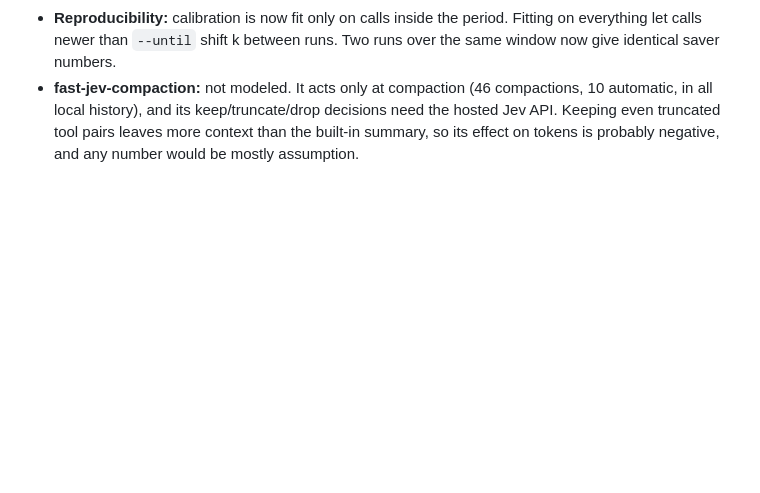
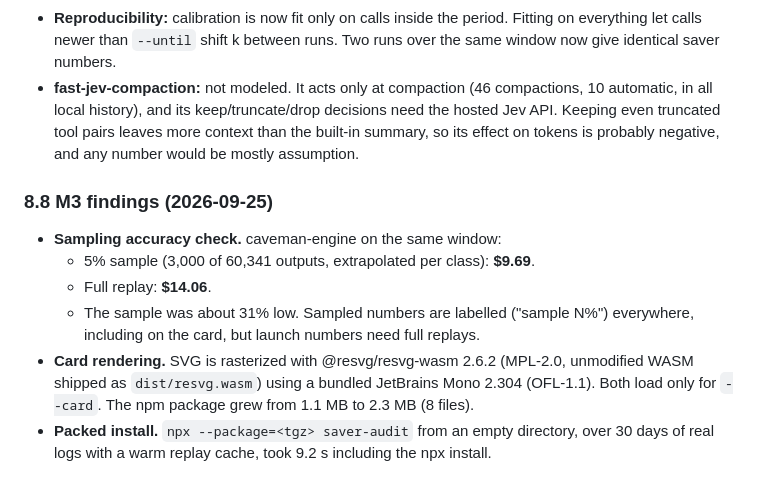
Before and after one commit to VladUZH/saver-audit, a Markdown page: docs/tech-notes.md, the part around the change. Drawn GitHub-style; blank space fills up the shorter version.

```diff
--- a/docs/tech-notes.md
+++ b/docs/tech-notes.md
@@ -616,3 +616,12 @@ Installed in `~/.saver-audit-tools` (see STATUS). Behaviour seen while building
 - **Sampling:** by default, each replayed saver runs on a deterministic sample: the first N unique outputs in hash order, drawn from *all* applicable outputs. The rest are extrapolated per (category, family) class. `--full-replay` replays everything. Results are cached by content hash, and the cache holds hashes and counts only.
 - **Reproducibility:** calibration is now fit only on calls inside the period. Fitting on everything let calls newer than `--until` shift k between runs. Two runs over the same window now give identical saver numbers.
 - **fast-jev-compaction:** not modeled. It acts only at compaction (46 compactions, 10 automatic, in all local history), and its keep/truncate/drop decisions need the hosted Jev API. Keeping even truncated tool pairs leaves more context than the built-in summary, so its effect on tokens is probably negative, and any number would be mostly assumption.
+
+### 8.8 M3 findings (2026-09-25)
+
+- **Sampling accuracy check.** caveman-engine on the same window:
+  - 5% sample (3,000 of 60,341 outputs, extrapolated per class): **$9.69**.
+  - Full replay: **$14.06**.
+  - The sample was about 31% low. Sampled numbers are labelled ("sample N%") everywhere, including on the card, but launch numbers need full replays.
+- **Card rendering.** SVG is rasterized with @resvg/resvg-wasm 2.6.2 (MPL-2.0, unmodified WASM shipped as `dist/resvg.wasm`) using a bundled JetBrains Mono 2.304 (OFL-1.1). Both load only for `--card`. The npm package grew from 1.1 MB to 2.3 MB (8 files).
+- **Packed install.** `npx --package=<tgz> saver-audit` from an empty directory, over 30 days of real logs with a warm replay cache, took 9.2 s including the npx install.
```
Also changed, not shown: STATUS.md (+34 -3 lines).
